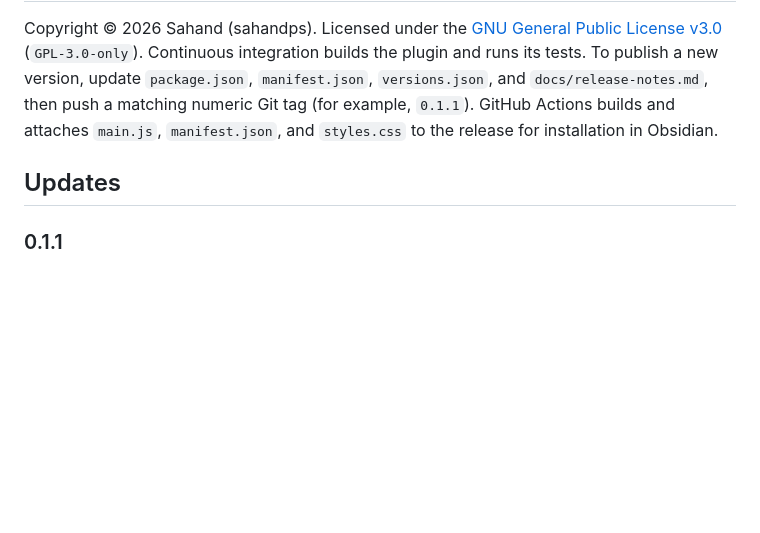
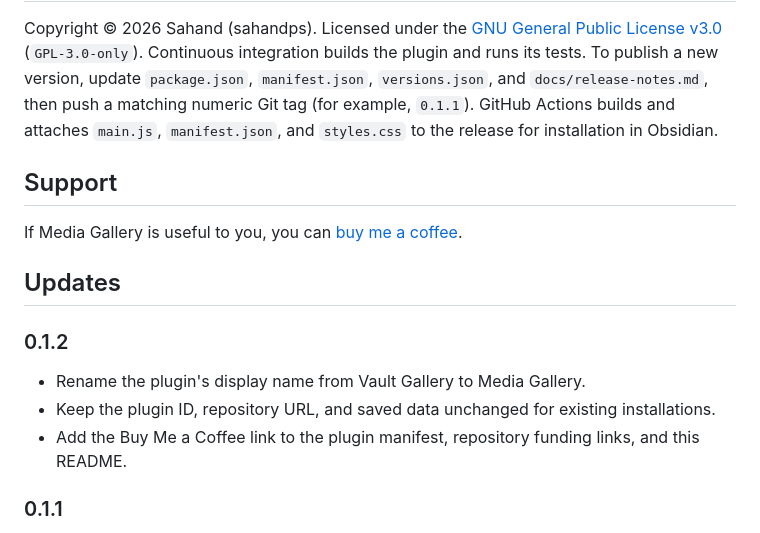
Before and after one commit to sahandps/obsidian-vault-gallery, a Markdown page: README.md, the part around one of its changes. GitHub-like rendering; blank space fills up the shorter version.

```diff
--- a/README.md
+++ b/README.md
@@ -79,7 +79,17 @@ Run `npm run preview`, then open **http://127.0.0.1:4173/**. This runs the produ
 Copyright © 2026 Sahand (sahandps). Licensed under the [GNU General Public License v3.0](LICENSE) (`GPL-3.0-only`). Continuous integration builds the plugin and runs its tests. To publish a new version, update `package.json`, `manifest.json`, `versions.json`, and `docs/release-notes.md`, then push a matching numeric Git tag (for example, `0.1.1`). GitHub Actions builds and attaches `main.js`, `manifest.json`, and `styles.css` to the release for installation in Obsidian.
 
 
+## Support
+
+If Media Gallery is useful to you, you can [buy me a coffee](https://buymeacoffee.com/sahandprs).
+
 ## Updates
+
+### 0.1.2
+
+- Rename the plugin's display name from Vault Gallery to Media Gallery.
+- Keep the plugin ID, repository URL, and saved data unchanged for existing installations.
+- Add the Buy Me a Coffee link to the plugin manifest, repository funding links, and this README.
 
 ### 0.1.1
 
```
Also changed, not shown: other parts of README.md (+5 -5 lines), docs/release-notes.md (+7 -12 lines), docs/images/details.jpg, docs/images/gallery.jpg, 10 other files.
